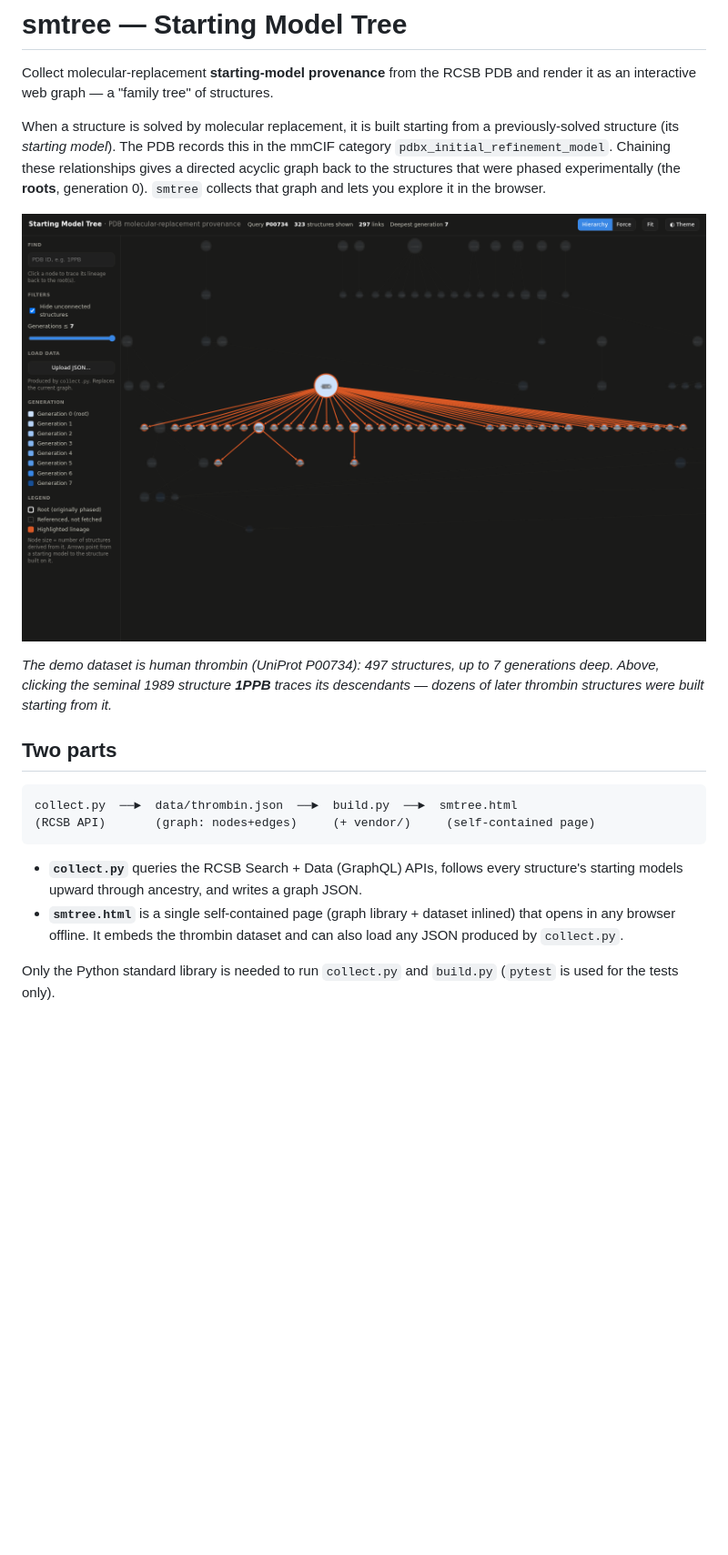
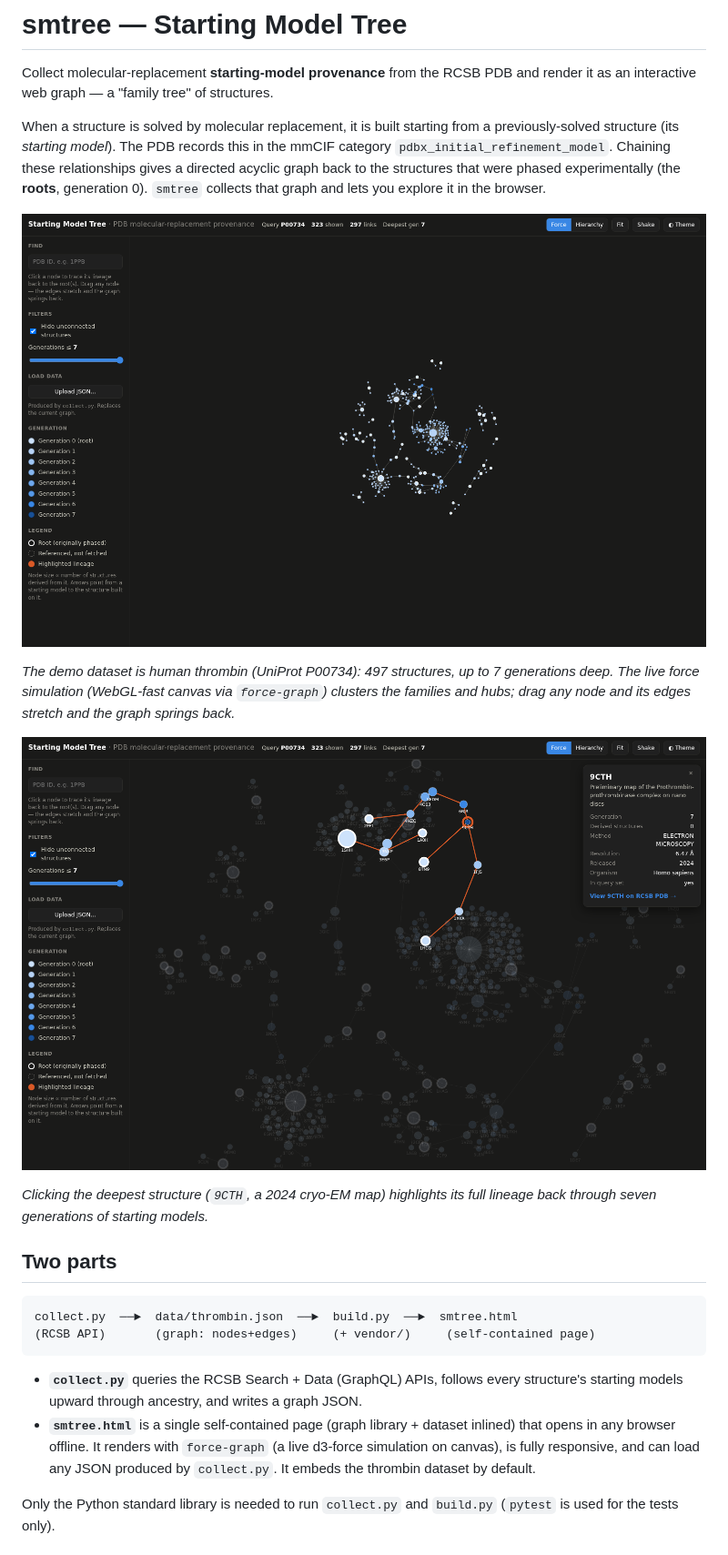
Before and after one commit to aozalevsky/smgraph, a Markdown page: README.md, the part around one of its changes. Shown at 91% size. Rendered like a GitHub page; pictures changed too: docs/img/screenshot-force.png (added), docs/img/screenshot-hierarchy.png (deleted), docs/img/screenshot-lineage.png (added); blank space fills up the shorter version.

```diff
--- a/README.md
+++ b/README.md
@@ -10,11 +10,17 @@ a directed acyclic graph back to the structures that were phased experimentally
 (the **roots**, generation 0). `smtree` collects that graph and lets you explore
 it in the browser.
 
-![Hierarchy view: the seminal thrombin structure 1PPB and its descendants](docs/img/screenshot-hierarchy.png)
+![Force view of the human thrombin starting-model graph](docs/img/screenshot-force.png)
 
 *The demo dataset is human thrombin (UniProt P00734): 497 structures, up to 7
-generations deep. Above, clicking the seminal 1989 structure **1PPB** traces its
-descendants — dozens of later thrombin structures were built starting from it.*
+generations deep. The live force simulation (WebGL-fast canvas via `force-graph`)
+clusters the families and hubs; drag any node and its edges stretch and the graph
+springs back.*
+
+![Clicking a node traces its lineage back to the roots](docs/img/screenshot-lineage.png)
+
+*Clicking the deepest structure (`9CTH`, a 2024 cryo-EM map) highlights its full
+lineage back through seven generations of starting models.*
 
 ## Two parts
 
@@ -26,8 +32,9 @@ collect.py  ──►  data/thrombin.json  ──►  build.py  ──►  smtre
 - **`collect.py`** queries the RCSB Search + Data (GraphQL) APIs, follows every
   structure's starting models upward through ancestry, and writes a graph JSON.
 - **`smtree.html`** is a single self-contained page (graph library + dataset
-  inlined) that opens in any browser offline. It embeds the thrombin dataset and
-  can also load any JSON produced by `collect.py`.
+  inlined) that opens in any browser offline. It renders with `force-graph`
+  (a live d3-force simulation on canvas), is fully responsive, and can load any
+  JSON produced by `collect.py`. It embeds the thrombin dataset by default.
 
 Only the Python standard library is needed to run `collect.py` and `build.py`
 (`pytest` is used for the tests only).
```
Also changed, not shown: other parts of README.md (+7 -2 lines), docs/img/screenshot-overview.png (deleted), 9 other files.
